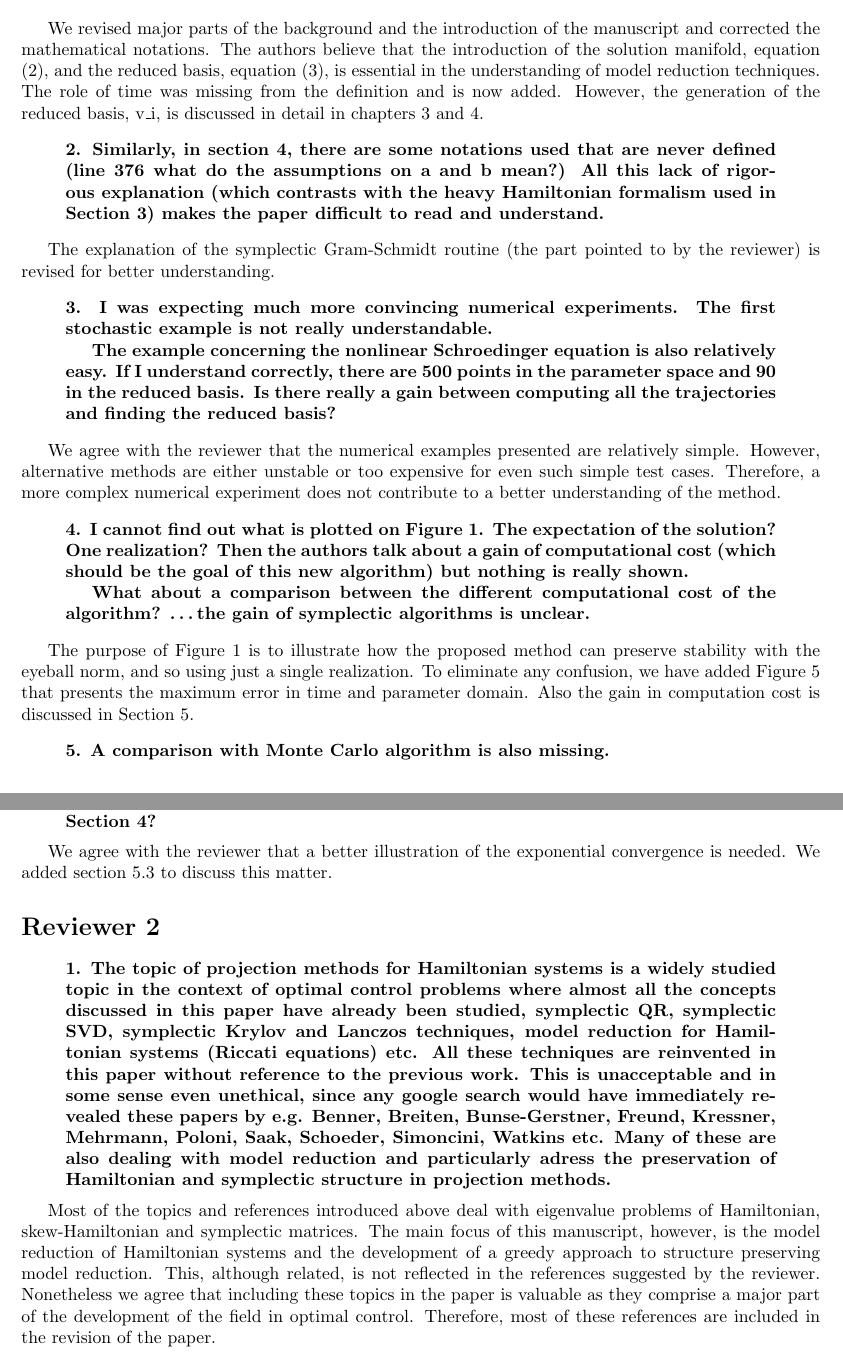
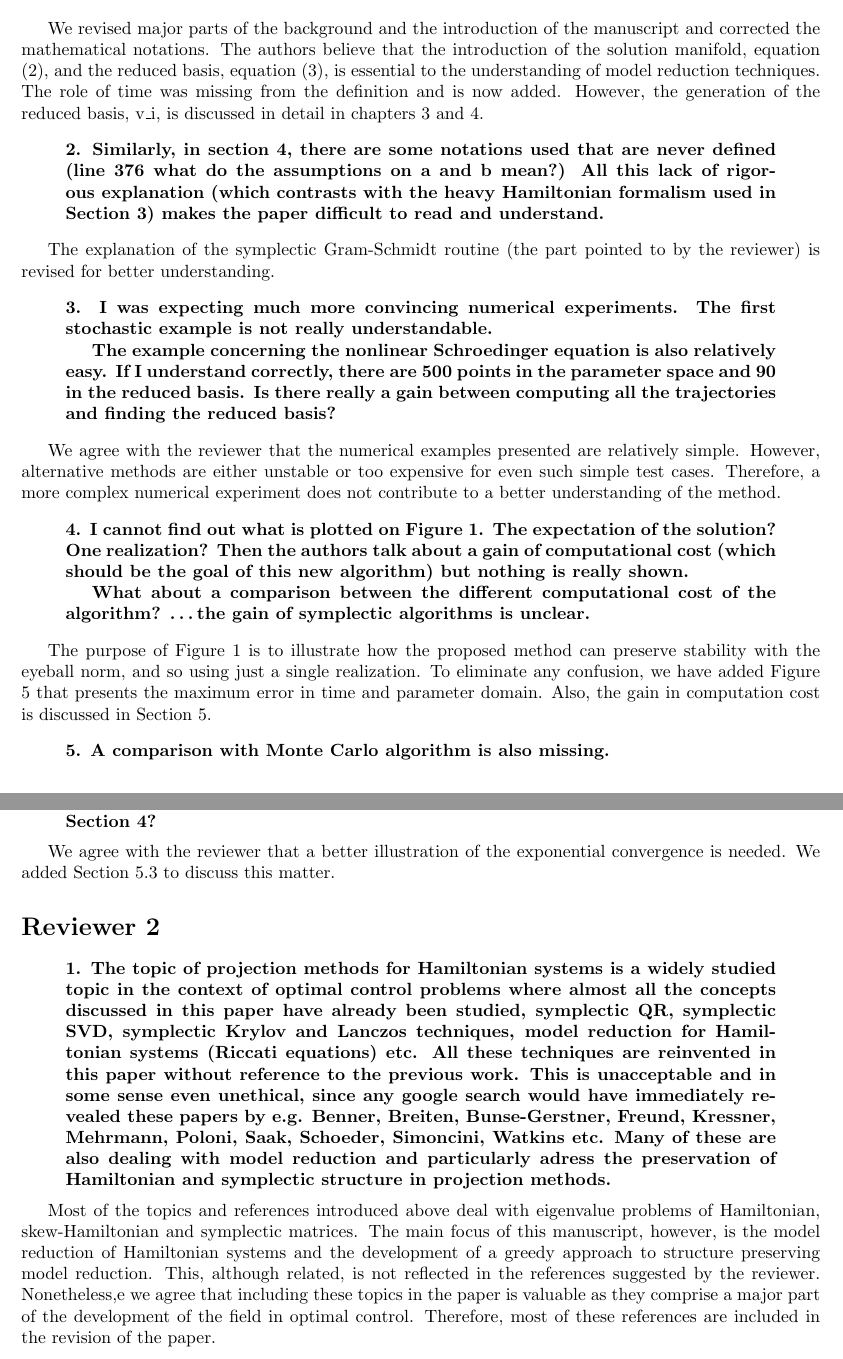
Before and after one commit to babakmaboudi/papers, a LaTeX document (response/response.tex): two parts of pages 1 and 2 of 2, joined at a grey line, cut so that both start at the same text. Compiled offline with pdfLaTeX.

Commit message:
minor errors fixed

```diff
--- a/response/response.tex
+++ b/response/response.tex
@@ -21,7 +21,7 @@ Jan S. Hesthaven
 1. There is a global lack of rigour in the mathematical presentation: It starts with the very first two equations. If (1) is clear, the definition of M in the equation (2) is obscure: what is the role of the time? Is there a finite time horizon? Then in equation (3) what are the v\_i? are they made of snapshots as explained later? But then what is the role of the numerical discretisation ?
 \ereview
 
-We revised major parts of the background and the introduction of the manuscript and corrected the mathematical notations. The authors believe that the introduction of the solution manifold, equation (2), and the reduced basis, equation (3), is essential in the understanding of model reduction techniques. The role of time was missing from the definition and is now added. However, the generation of the reduced basis, v\_i, is discussed in detail in chapters 3 and 4.
+We revised major parts of the background and the introduction of the manuscript and corrected the mathematical notations. The authors believe that the introduction of the solution manifold, equation (2), and the reduced basis, equation (3), is essential to the understanding of model reduction techniques. The role of time was missing from the definition and is now added. However, the generation of the reduced basis, v\_i, is discussed in detail in chapters 3 and 4.
 
 \breview
 2. Similarly, in section 4, there are some notations used that are never defined (line 376 what do the assumptions on a and b mean?) All this lack of rigorous explanation (which contrasts with the heavy Hamiltonian formalism used in Section 3) makes the paper difficult to read and understand.
@@ -44,7 +44,7 @@ We agree with the reviewer that the numerical examples presented are relatively
 What about a comparison between the different computational cost of the algorithm? \dots the gain of symplectic algorithms is unclear.
 \ereview
 
-The purpose of Figure 1 is to illustrate how the proposed method can preserve stability with the eyeball norm, and so using just a single realization. To eliminate any confusion, we have added Figure 5 that presents the maximum error in time and parameter domain. Also the gain in computation cost is discussed in Section 5.
+The purpose of Figure 1 is to illustrate how the proposed method can preserve stability with the eyeball norm, and so using just a single realization. To eliminate any confusion, we have added Figure 5 that presents the maximum error in time and parameter domain. Also, the gain in computation cost is discussed in Section 5.
 
 \breview
 5. A comparison with Monte Carlo algorithm is also missing.
@@ -56,7 +56,7 @@ The purpose of model reduction is to construct an approximated solution with a s
 6. What about an illustration of the exponential convergence result given in Section 4?
 \ereview
 
-We agree with the reviewer that a better illustration of the exponential convergence is needed. We added section 5.3 to discuss this matter.
+We agree with the reviewer that a better illustration of the exponential convergence is needed. We added Section 5.3 to discuss this matter.
 
 \section*{Reviewer 2}
 
@@ -64,7 +64,7 @@ We agree with the reviewer that a better illustration of the exponential converg
 1. The topic of projection methods for Hamiltonian systems is a widely studied topic in the context of optimal control problems where almost all the concepts discussed in this paper have already been studied, symplectic QR, symplectic SVD, symplectic Krylov and Lanczos techniques, model reduction for Hamiltonian systems (Riccati equations) etc. All these techniques are reinvented in this paper without reference to the previous work. This is unacceptable and in some sense even unethical, since any google search would have immediately revealed these papers by e.g. Benner, Breiten, Bunse-Gerstner, Freund, Kressner, Mehrmann, Poloni, Saak, Schoeder, Simoncini, Watkins etc. Many of these are also dealing with model reduction and particularly adress the preservation of Hamiltonian and symplectic structure in projection methods.
 \ereview
 
-Most of the topics and references introduced above deal with eigenvalue problems of Hamiltonian, skew-Hamiltonian and symplectic matrices. The main focus of this manuscript, however, is the model reduction of Hamiltonian systems and the development of a greedy approach to structure preserving model reduction. This, although related, is not reflected in the references suggested by the reviewer. Nonetheless we agree that including these topics in the paper is valuable as they comprise a major part of the development of the field in optimal control. Therefore, most of these references are included in the revision of the paper.
+Most of the topics and references introduced above deal with eigenvalue problems of Hamiltonian, skew-Hamiltonian and symplectic matrices. The main focus of this manuscript, however, is the model reduction of Hamiltonian systems and the development of a greedy approach to structure preserving model reduction. This, although related, is not reflected in the references suggested by the reviewer. Nonetheless,e we agree that including these topics in the paper is valuable as they comprise a major part of the development of the field in optimal control. Therefore, most of these references are included in the revision of the paper.
 
 \breview
 2. There are also some mathematical questions that need to be addressed. It is well-known that symplectic bases are not norm bounded, so special precautions have to be taken to guarantee that they do not become unbounded. This can be done by the isotropic Arnoldi/Gram Schmidt and needs to be done here. Unfortunately this procedure requires the existence of Lagrange subspaces which is not the case here.
```
Also changed, not shown: response/response.tex (2 more changed lines).
